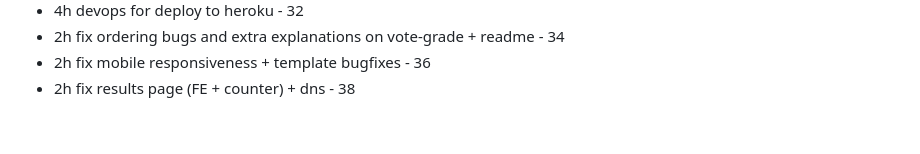
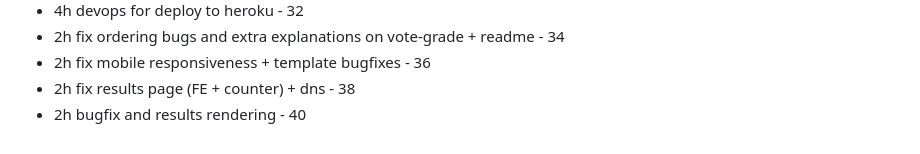
Before and after one commit to matejmeglic/eurovisionfantasy, a Markdown page: readme.md, the part around the change. GitHub-like rendering.

Commit message:
render_results

```diff
--- a/readme.md
+++ b/readme.md
@@ -145,3 +145,4 @@ Question types:
 - 2h fix ordering bugs and extra explanations on vote-grade + readme - 34
 - 2h fix mobile responsiveness + template bugfixes - 36
 - 2h fix results page (FE + counter) + dns - 38
+- 2h bugfix and results rendering - 40
```
